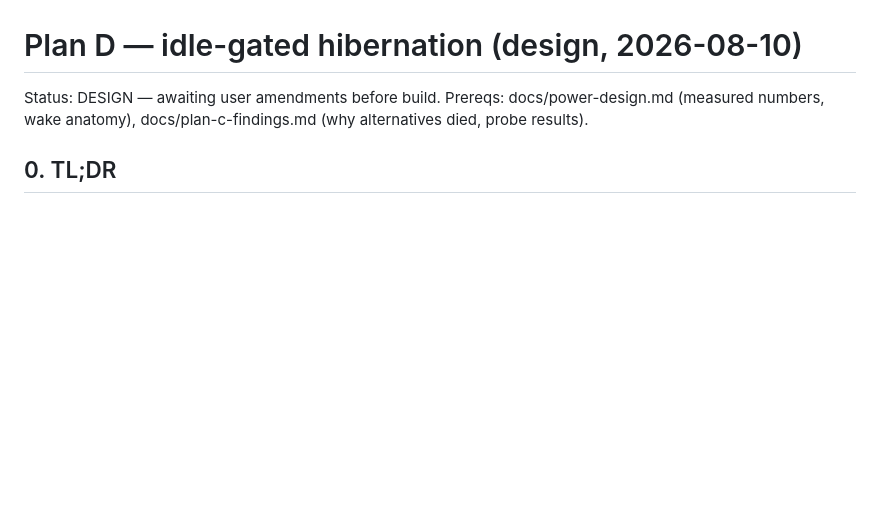
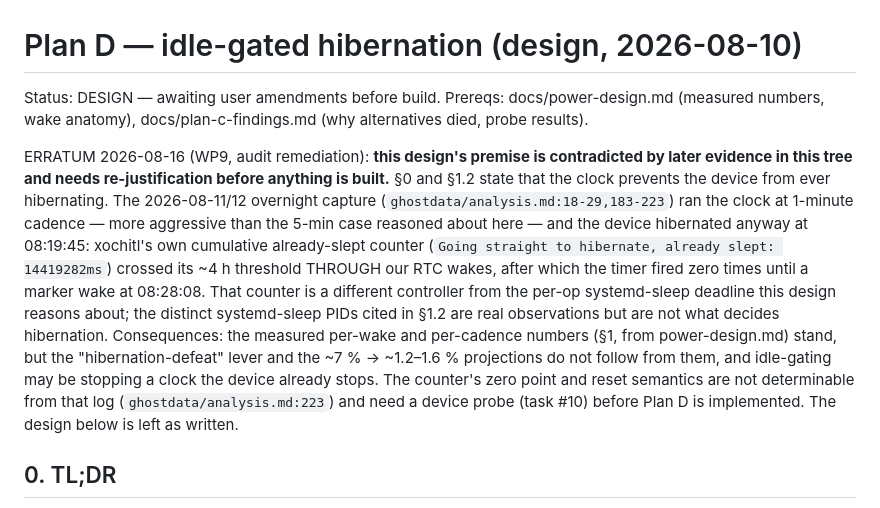
Before and after one commit to Flarette/pinnedPageSleepScreen, a Markdown page: docs/plan-d-design.md, the part around the change. Rendered like a GitHub page; blank space fills up the shorter version.

```diff
--- a/docs/plan-d-design.md
+++ b/docs/plan-d-design.md
@@ -3,6 +3,27 @@
 Status: DESIGN — awaiting user amendments before build.
 Prereqs: docs/power-design.md (measured numbers, wake anatomy),
 docs/plan-c-findings.md (why alternatives died, probe results).
+
+ERRATUM 2026-08-16 (WP9, audit remediation): **this design's premise is
+contradicted by later evidence in this tree and needs re-justification
+before anything is built.** §0 and §1.2 state that the clock prevents the
+device from ever hibernating. The 2026-08-11/12 overnight capture
+(`ghostdata/analysis.md:18-29,183-223`) ran the clock at 1-minute cadence —
+more aggressive than the 5-min case reasoned about here — and the device
+hibernated anyway at 08:19:45: xochitl's own cumulative already-slept
+counter (`Going straight to hibernate, already slept: 14419282ms`) crossed
+its ~4 h threshold THROUGH our RTC wakes, after which the timer fired zero
+times until a marker wake at 08:28:08. That counter is a different
+controller from the per-op systemd-sleep deadline this design reasons
+about; the distinct systemd-sleep PIDs cited in §1.2 are real observations
+but are not what decides hibernation. Consequences: the measured per-wake
+and per-cadence numbers (§1, from power-design.md) stand, but the
+"hibernation-defeat" lever and the ~7 % → ~1.2–1.6 % projections do not
+follow from them, and idle-gating may be stopping a clock the device
+already stops. The counter's zero point and reset semantics are not
+determinable from that log (`ghostdata/analysis.md:223`) and need a device
+probe (task #10) before Plan D is implemented. The design below is left as
+written.
 
 ## 0. TL;DR
 
```
Also changed, not shown: README.md (+38 -14 lines), docs/DEFERRED.md (+19 -0 lines).
